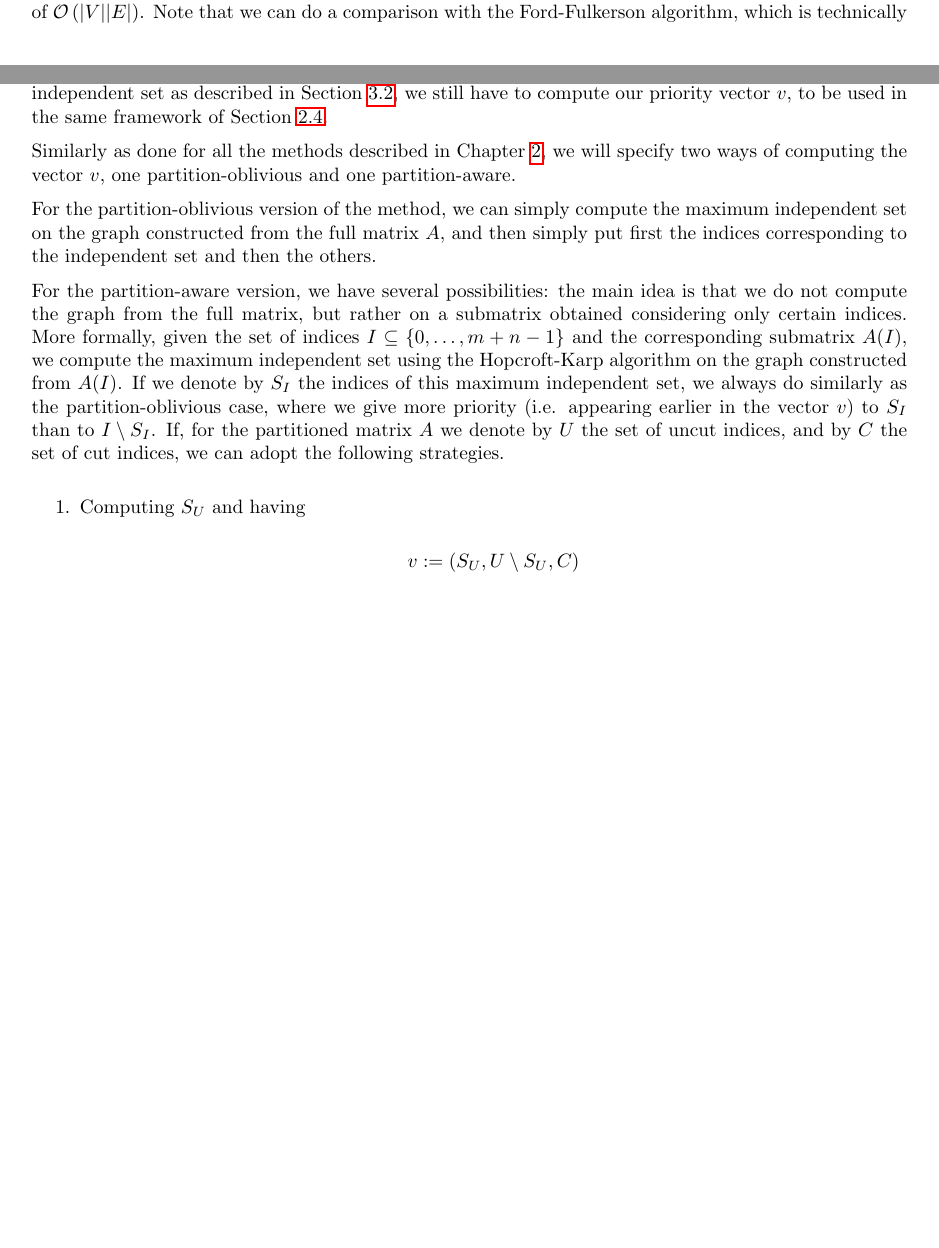
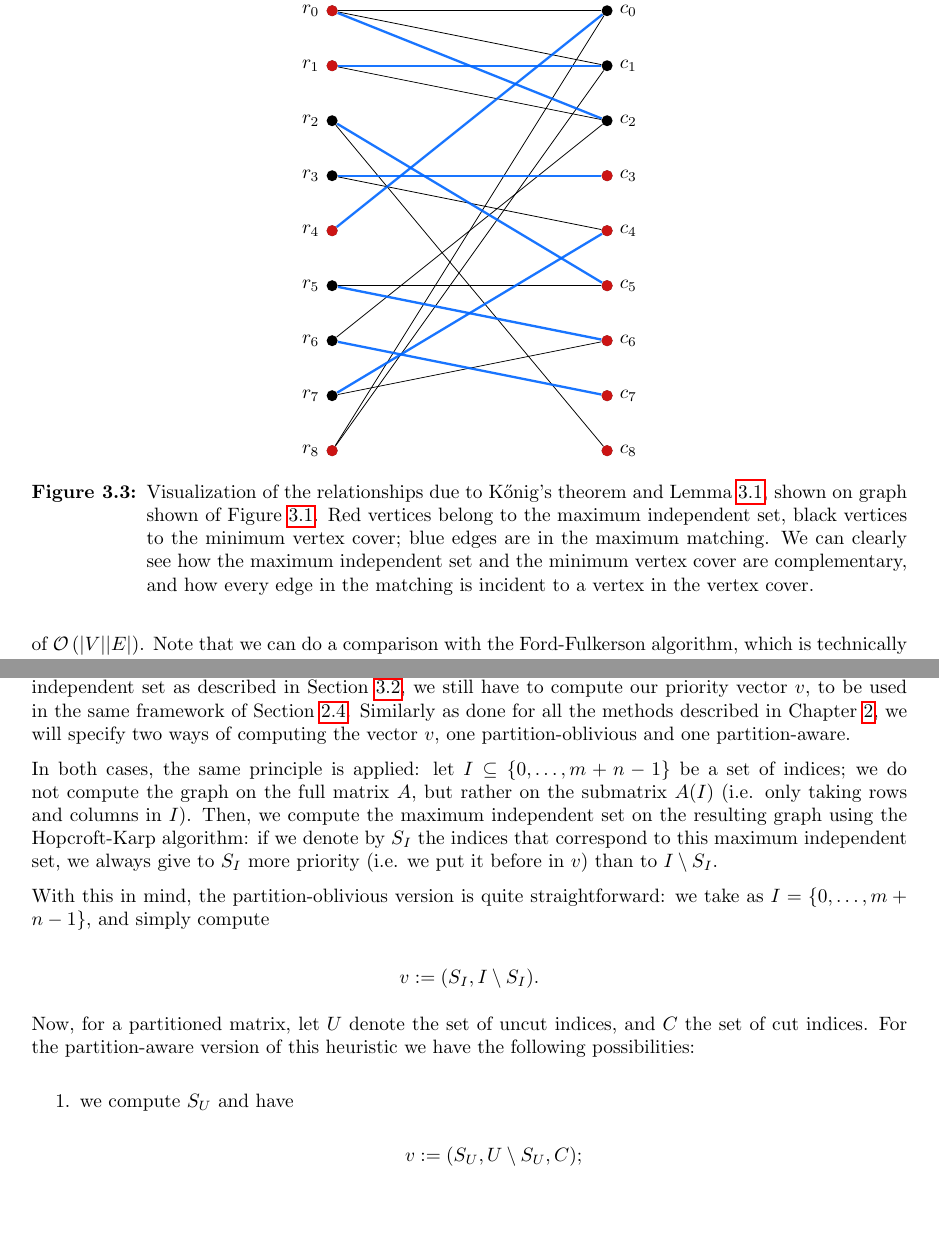
Before and after one commit to Heliosmaster/mthesis_pdf, a LaTeX thesis (thesis.tex, which reads independent_set.tex): two parts of pages 28 and 30 of 34 before the commit and two parts of pages 28 and 29 of 34 after it, joined at a grey line, cut at the place of the change, the shorter picture padded with empty space. Compiled offline with pdfLaTeX.

Commit message:
added konigs visualization + caption package and options

```diff
--- a/independent_set.tex
+++ b/independent_set.tex
@@ -117,4 +107,12 @@ Because of this relationship, it is convenient to recall the definition of (maxi
 	Let $G=(V,E)$ be a graph. A \emph{matching} $M \subseteq E$ is a set of edges such that at most one edge is incident to each vertex $v \in V$. We say that a vertex $v \in V$ is matched by $M$ if an edge in $M$ is incident to $v$. The \emph{maximum} matching is a matching of maximum cardinality.
 \end{definition}
 
-In Figure \ref{fig:is_example} we can indeed observe that every edge is incident to a black vertex.
+In Figure \ref{fig:konig} we can visualize the relationships between maximum independent set, minimum vertex cover and maximum matching.
+
+\begin{figure}[h]
+	\centering
+	\begin{tikzpicture}[scale=0.5]
+
+		\foreach \x in {0,...,8} {
+			\node[vertex,label=left:\(r_{\x}\)] (r\x) at (16,{3.5-2*\x}) {};
+			\node[vertex,label=right:\(c_{\x}\)] (c\x) at (26,{3.5-2*\x}) {};
@@ -121,5 +125,11 @@ In Figure \ref{fig:is_example} we can indeed observe that every edge is incident
+		\foreach \x in {0,1,4,8} { \node[vertex,myred] at (r\x) {};}
+		\foreach \x in {3,4,5,6,7,8} { \node[vertex,myred] at (c\x) {};}
+	\end{tikzpicture}
+	\caption{Visualization of the relationships due to K\H{o}nig's theorem and Lemma \ref{lemma:is}, shown on graph shown of Figure \ref{fig:bipartite_graph}. Red vertices belong to the maximum independent set, black vertices to the minimum vertex cover; blue edges are in the maximum matching. We can clearly see how the maximum independent set and the minimum vertex cover are complementary, and how every edge in the matching is incident to a vertex in the vertex cover.} \label{fig:konig}
+\end{figure}
 
 Because of K\H{o}nig's Theorem, then, it suffices to find an efficient algorithm for the computation of the maximum matching on a bipartite graph, then finding the minimum vertex cover and finally, by taking the complementary set, obtaining the maximum independent set.
+
 
 \subsection{The Hopcroft-Karp algorithm for bipartite matching}
 
@@ -164,14 +174,18 @@ Furthermore, if we use the Hopcroft-Karp algorithm in our sparse graph construct
 
 \section{Computation of the priority vector $v$ with the maximum independent set}
 
-After having translated our matrix into a graph as in Section \ref{sec:is_graph} and having computed the maximum independent set as described in Section \ref{sec:is_comp}, we still have to compute our priority vector $v$, to be used in the same framework of Section \ref{sec:hot_restart}.
+After having translated our matrix into a graph as in Section \ref{sec:is_graph} and having computed the maximum independent set as described in Section \ref{sec:is_comp}, we still have to compute our priority vector $v$, to be used in the same framework of Section \ref{sec:hot_restart}. Similarly as done for all the methods described in Chapter \ref{chap:methods}, we will specify two ways of computing the vector $v$, one partition-oblivious and one partition-aware.
 
-Similarly as done for all the methods described in Chapter \ref{chap:methods}, we will specify two ways of computing the vector $v$, one partition-oblivious and one partition-aware.
+In both cases, the same principle is applied: let $I \subseteq \{ 0,\dots,m+n-1\}$ be a set of indices; we do not compute the graph on the full matrix $A$, but rather on the submatrix $A(I)$ (i.e. only taking rows and columns in $I$). Then, we compute the maximum independent set on the resulting graph using the Hopcroft-Karp algorithm: if we denote by $S_I$ the indices that correspond to this maximum independent set, we always give to $S_I$ more priority (i.e. we put it before in $v$) than to $I \setminus S_I$.
 
-For the partition-oblivious version of the method, we can simply compute the maximum independent set on the graph constructed from the full matrix $A$, and then simply put first the indices corresponding to the independent set and then the others.
+With this in mind, the partition-oblivious version is quite straightforward: we take as $I = \{ 0,\dots,m+n-1\}$, and simply compute
 
-For the partition-aware version, we have several possibilities: the main idea is that we do not compute the graph from the full matrix, but rather on a submatrix obtained considering only certain indices. More formally, given the set of indices $I \subseteq \{ 0,\dots,m+n-1\}$ and the corresponding submatrix $A(I)$, we compute the maximum independent set using the Hopcroft-Karp algorithm on the graph constructed from $A(I)$. If we denote by $S_I$ the indices of this maximum independent set, we always do similarly as the partition-oblivious case, where we give more priority (i.e. appearing earlier in the vector $v$) to $S_I$ than to $I \setminus S_I$. If, for the partitioned matrix $A$ we denote by $U$ the set of uncut indices, and by $C$ the set of cut indices, we can adopt the following strategies.
+\[
+	v := (S_I,I \setminus S_I).
+\]
+
+Now, for a partitioned matrix, let $U$ denote the set of uncut indices, and $C$ the set of cut indices. For the partition-aware version of this heuristic we have the following possibilities:
 
 \begin{enumerate}
-	\item Computing $S_U$ and having
+	\item we compute $S_U$ and have
 
--- a/thesis.tex
+++ b/thesis.tex
@@ -13,7 +13,7 @@
 \usepackage{mathtools}
 \usepackage{amsfonts}
 \usepackage{amssymb}
-%\usepackage{caption}
+\usepackage{caption}
 \usepackage{enumerate}
 \usepackage{algpseudocode}
 \usepackage[boxed,chapter]{algorithm}
@@ -23,6 +23,12 @@
 \usepackage{subfigure}
 
 \usetikzlibrary{chains,scopes,matrix}
+
+\tikzstyle{myred}=[red!90,opacity=.8]
+\tikzstyle{myblue}=[blue!60!cyan,opacity=.9]
+\tikzstyle{mypurple}=[purple!80!blue,opacity=.9]
+\tikzstyle{myarrow}=[line width=1.3pt,>=latex,->]
+\tikzstyle{vertex} = [fill,shape=circle,node distance=100pt,minimum size=0.2cm,inner sep = 0pt]
 
 \newcommand{\R}{\mathbb{R}}
 \newcommand{\N}{\mathbb{N}}
@@ -38,12 +44,13 @@
 \newtheorem{lemma}{Lemma}[chapter]
 \setlength\parindent{0pt}
 \setlength{\parskip}{6pt} %%distanza fra i paragrafi
-%\captionsetup{font=small}
+
+\captionsetup{format=hang,labelfont=bf}
 \bibliography{bib}
 
 \DefineBibliographyStrings{english}{%
-    backrefpage  = {cited on page}, % for single page number
-    backrefpages = {cited on pages} % for multiple page numbers
+	backrefpage  = {cited on page}, % for single page number
+	backrefpages = {cited on pages} % for multiple page numbers
 }
 %\DeclareFieldFormat{journaltitle}{#1,} % italic journal title with comma
 \DeclareFieldFormat[article,unpublished]{title}{``\mkbibemph{#1}'',} % italic journal title with comma
```
Also changed, not shown: introduction.tex (+3 -17 lines), methods.tex (+0 -9 lines), thesis.pdf, independent_set.tex (30 more changed lines). Lines whose indentation alone changed are shown as unchanged.
